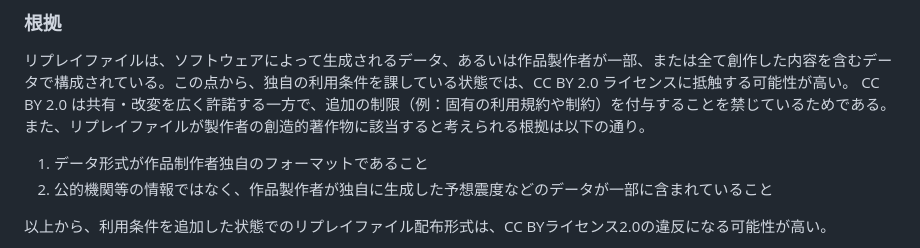
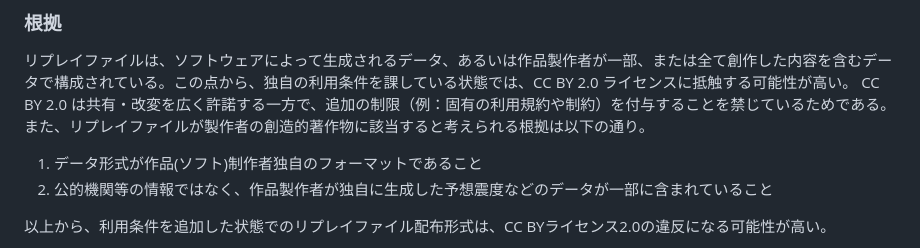
Before and after one commit to anesewo/srev-fail, a Markdown page: README.md, the part around the change. Drawn GitHub-style.

Commit message:
文調節

```diff
--- a/README.md
+++ b/README.md
@@ -30,7 +30,7 @@
 リプレイファイルは、ソフトウェアによって生成されるデータ、あるいは作品製作者が一部、または全て創作した内容を含むデータで構成されている。この点から、独自の利用条件を課している状態では、CC BY 2.0 ライセンスに抵触する可能性が高い。
 CC BY 2.0 は共有・改変を広く許諾する一方で、追加の制限（例：固有の利用規約や制約）を付与することを禁じているためである。
 また、リプレイファイルが製作者の創造的著作物に該当すると考えられる根拠は以下の通り。
-1. データ形式が作品制作者独自のフォーマットであること
+1. データ形式が作品(ソフト)制作者独自のフォーマットであること
 2. 公的機関等の情報ではなく、作品製作者が独自に生成した予想震度などのデータが一部に含まれていること
 
 以上から、利用条件を追加した状態でのリプレイファイル配布形式は、CC BYライセンス2.0の違反になる可能性が高い。
```
